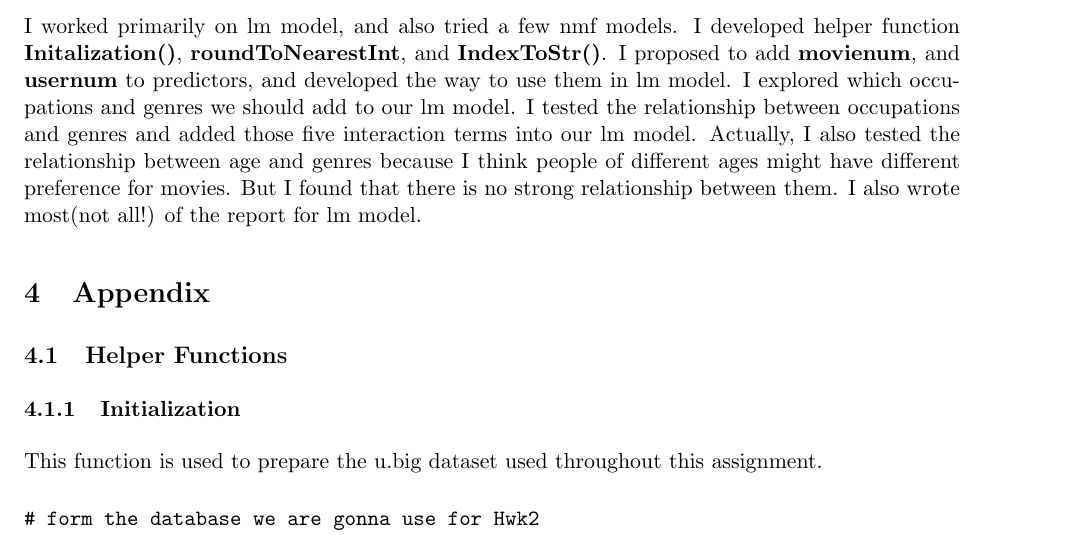
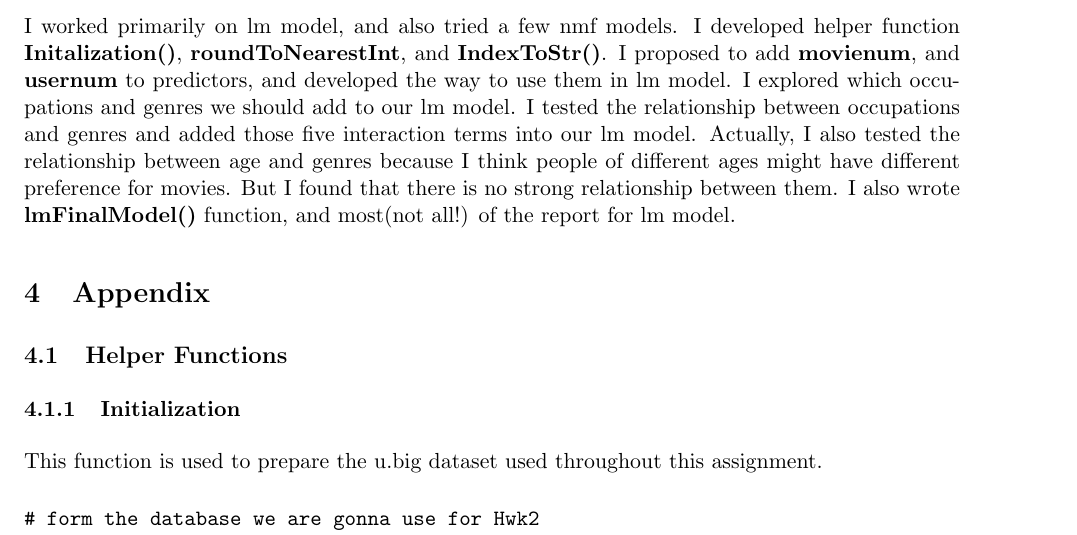
Before and after one commit to kunwithgithub/ECS189G_HW2, a LaTeX document (Hwk2.tex): part of page 18 of 32, cut so that both start at the same text. Compiled offline with pdfLaTeX.

Commit message:
small editing

```diff
--- a/Hwk2.tex
+++ b/Hwk2.tex
@@ -606,7 +606,7 @@ interaction terms into our lm model. Actually, I also tested the
 relationship between age and genres because I think people of
 different ages might have different preference for movies. But I
 found that there is no strong relationship between them.
-I also wrote most(not all!) of the report for lm model.
+I also wrote \textbf{lmFinalModel()} function, and most(not all!) of the report for lm model.
 
 \section{Appendix}
 \subsection{Helper Functions}
```
